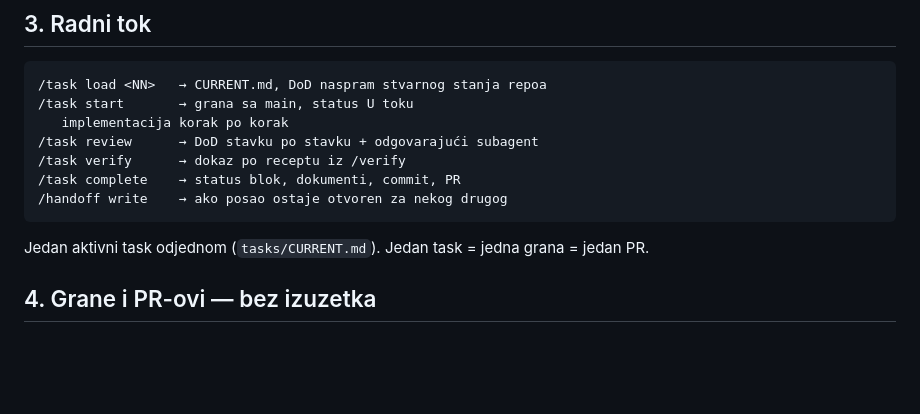
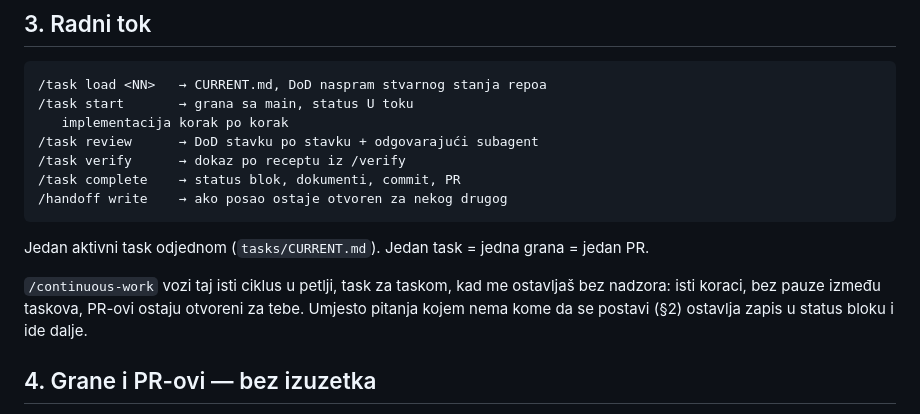
Before and after one commit to htuco/salon-booking-platform, a Markdown page: .claude/docs/ai-interaction.md, the part around the change. Drawn GitHub-style; blank space fills up the shorter version.

Commit message:
chore(skills): dodaj /continuous-work za rad bez nadzora
Sesija ostavljena da radi sama je do sad stajala nakon svakog taska, jer
`/task complete` završava na "ponudi /handoff". Ovaj skill ukida tu pauzu:
uzima taskove redom iz tabele sprinta, vozi svaki kroz postojeći `/task`
ciklus i ostavlja otvoren PR, pa odmah kreće na sljedeći.

Skill je tanak driver, ne paralelni proces — svaki korak je postojeći
`/task` korak. Dodaje samo ono što ciklusu fali kad nema kome postaviti
pitanje: orijentaciju iz repoa (sesija puca bez najave, stanje se
rekonstruiše iz CURRENT.md + `gh pr list`, ne pamti), commit i push nakon
svakog koraka umjesto na kraju taska, i tabelu "kad nešto zapne" gdje
umjesto pitanja ide zapis u status blok pa se ide dalje.

Odluke koje su dogovorene s Hamzom prije pisanja:
- permisije se ne šire kroz settings — sesija se pokreće sa
  `--dangerously-skip-permissions`, pa ništa ne ostaje uključeno poslije
- PR se ostavlja otvoren, merge je korisnikov potez
- task koji traži tuđu konzolu ili ključ se zatvara kao 🟡 sa tačnom
  listom šta fali, ne blokira petlju
- red je tabela sprinta uz poštovanje zavisnosti; argument (`13 14 22`)
  ograničava na navedene brojeve

Stacked grane su ovdje izričito dopuštene (task čiji roditeljski PR još
nije mergan), što je izuzetak od "baza je main" iz ai-interaction §6 — pa
je i taj dokument dopunjen, uz CLAUDE.md tabelu skillova.

Dok je CI blokiran do 29.09.2026. skill zamjenjuje "sačekaj CI" lokalnim
dokazom kroz tool/ skripte.

````diff
--- a/.claude/docs/ai-interaction.md
+++ b/.claude/docs/ai-interaction.md
@@ -47,6 +47,10 @@ mislim da je uzrok. Ne nižem nasumične izmjene i ne "popravljam" tako što ukl
 ```
 
 Jedan aktivni task odjednom (`tasks/CURRENT.md`). Jedan task = jedna grana = jedan PR.
+
+`/continuous-work` vozi taj isti ciklus u petlji, task za taskom, kad me ostavljaš bez nadzora:
+isti koraci, bez pauze između taskova, PR-ovi ostaju otvoreni za tebe. Umjesto pitanja kojem nema
+kome da se postavi (§2) ostavlja zapis u status bloku i ide dalje.
 
 ## 4. Grane i PR-ovi — bez izuzetka
 
````
Also changed, not shown: CLAUDE.md (+1 -0 lines), 1 other file.
